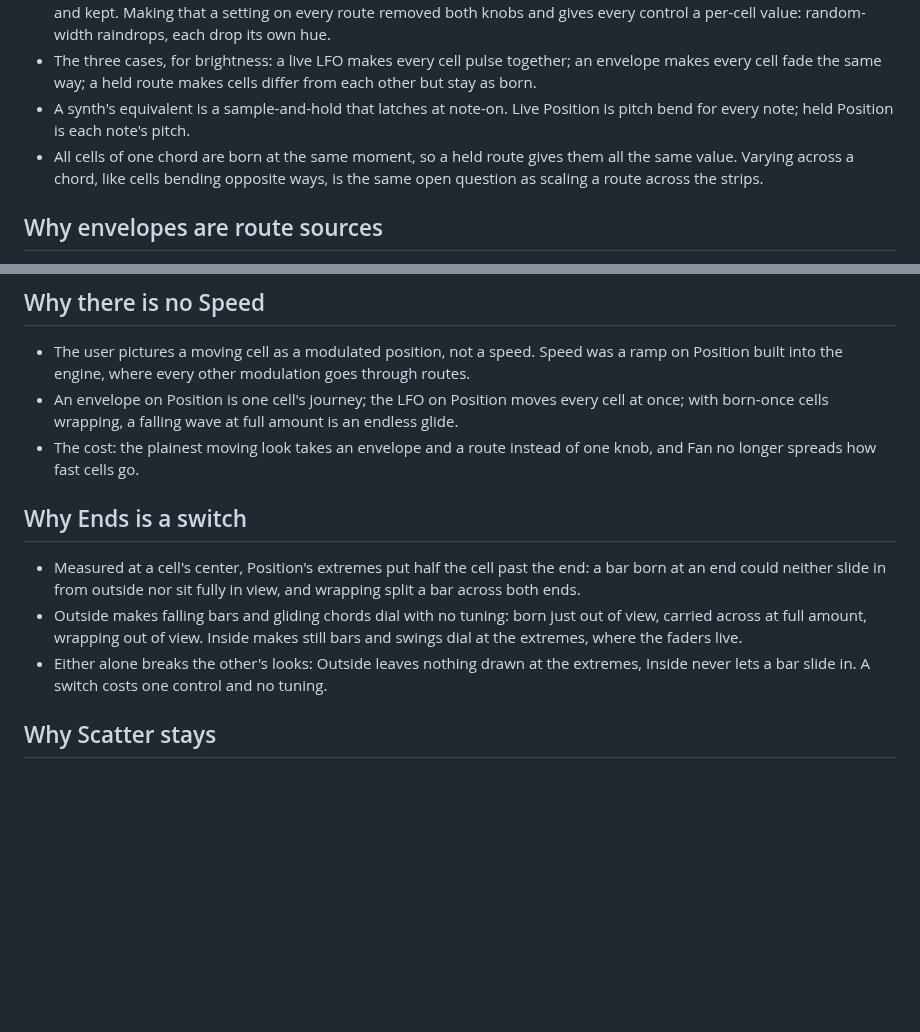
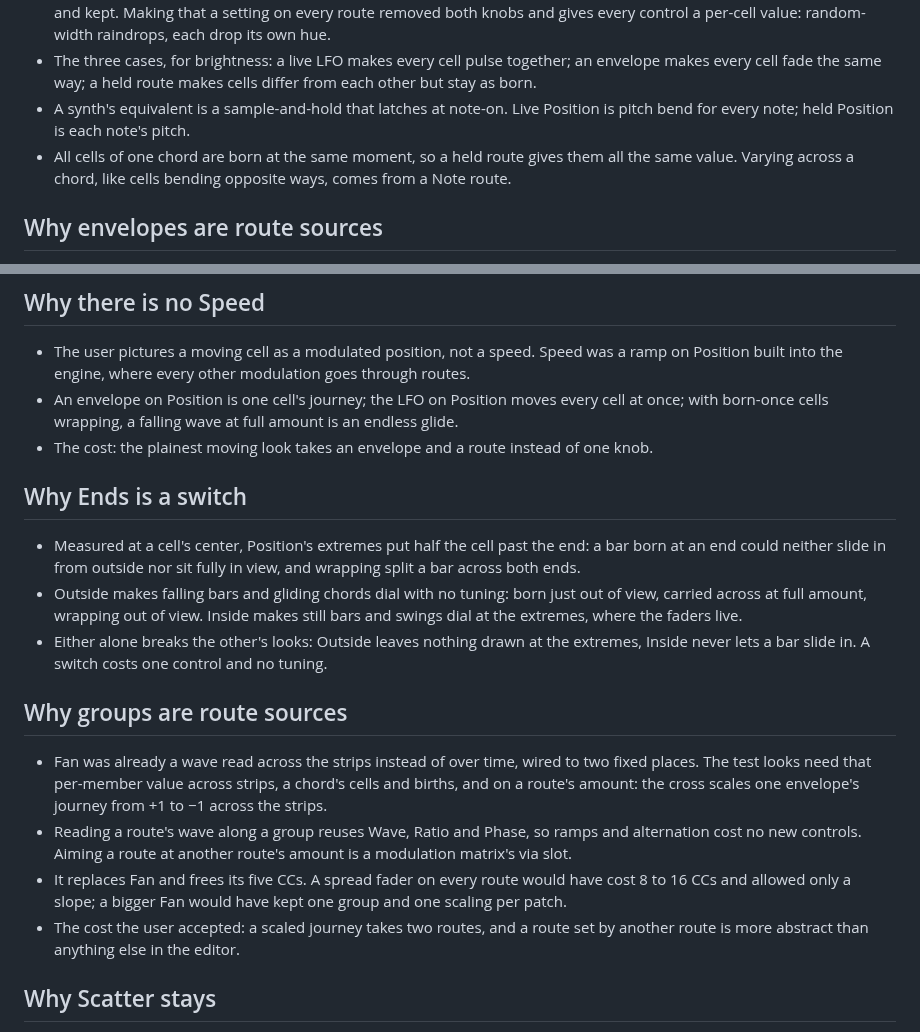
Before and after one commit to knorrli/Aurora, a Markdown page: docs/cells-reasoning.md, 2 parts joined by grey strips. Drawn GitHub-style; blank space fills up the shorter version.

Commit message:
Decide group route sources: Strip, Note and Birth read a route's wave along a group, routes aim at route amounts, Fan goes
Co-Authored-By: Claude Opus 5.5 <noreply@anthropic.com>

```diff
--- a/docs/cells-reasoning.md
+++ b/docs/cells-reasoning.md
@@ -41,7 +41,7 @@ Temporary. This file holds the reasons behind `docs/design.md` § Cells and § B
 - Birthplace and accent were knobs first. What set them apart was not position or brightness but being read once at birth and kept. Making that a setting on every route removed both knobs and gives every control a per-cell value: random-width raindrops, each drop its own hue.
 - The three cases, for brightness: a live LFO makes every cell pulse together; an envelope makes every cell fade the same way; a held route makes cells differ from each other but stay as born.
 - A synth's equivalent is a sample-and-hold that latches at note-on. Live Position is pitch bend for every note; held Position is each note's pitch.
-- All cells of one chord are born at the same moment, so a held route gives them all the same value. Varying across a chord, like cells bending opposite ways, is the same open question as scaling a route across the strips.
+- All cells of one chord are born at the same moment, so a held route gives them all the same value. Varying across a chord, like cells bending opposite ways, comes from a Note route.
 
 ## Why envelopes are route sources
 
@@ -76,13 +76,20 @@ Temporary. This file holds the reasons behind `docs/design.md` § Cells and § B
 
 - The user pictures a moving cell as a modulated position, not a speed. Speed was a ramp on Position built into the engine, where every other modulation goes through routes.
 - An envelope on Position is one cell's journey; the LFO on Position moves every cell at once; with born-once cells wrapping, a falling wave at full amount is an endless glide.
-- The cost: the plainest moving look takes an envelope and a route instead of one knob, and Fan no longer spreads how fast cells go.
+- The cost: the plainest moving look takes an envelope and a route instead of one knob.
 
 ## Why Ends is a switch
 
 - Measured at a cell's center, Position's extremes put half the cell past the end: a bar born at an end could neither slide in from outside nor sit fully in view, and wrapping split a bar across both ends.
 - Outside makes falling bars and gliding chords dial with no tuning: born just out of view, carried across at full amount, wrapping out of view. Inside makes still bars and swings dial at the extremes, where the faders live.
 - Either alone breaks the other's looks: Outside leaves nothing drawn at the extremes, Inside never lets a bar slide in. A switch costs one control and no tuning.
+
+## Why groups are route sources
+
+- Fan was already a wave read across the strips instead of over time, wired to two fixed places. The test looks need that per-member value across strips, a chord's cells and births, and on a route's amount: the cross scales one envelope's journey from +1 to −1 across the strips.
+- Reading a route's wave along a group reuses Wave, Ratio and Phase, so ramps and alternation cost no new controls. Aiming a route at another route's amount is a modulation matrix's via slot.
+- It replaces Fan and frees its five CCs. A spread fader on every route would have cost 8 to 16 CCs and allowed only a slope; a bigger Fan would have kept one group and one scaling per patch.
+- The cost the user accepted: a scaled journey takes two routes, and a route set by another route is more abstract than anything else in the editor.
 
 ## Why Scatter stays
 
```
Also changed, not shown: TODO.md (+5 -3 lines), docs/design.md (+3 -0 lines).
